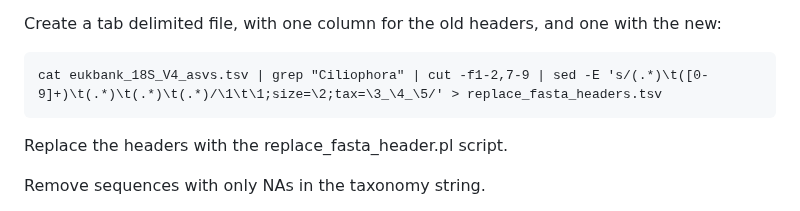
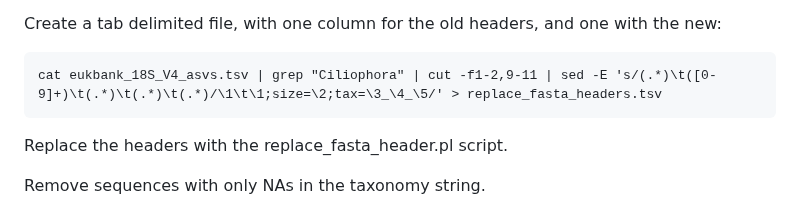
Before and after one commit to Ingridsaeters/Ciliate-niche-evolution, a Markdown page: 00_phylogenies/00_data/README.md, the part around the change. Rendered like a GitHub page.

````diff
--- a/00_phylogenies/00_data/README.md
+++ b/00_phylogenies/00_data/README.md
@@ -21,7 +21,7 @@ Change the fasta header for the ciliate fasta file so that in addition to contai
 Create a tab delimited file, with one column for the old headers, and one with the new:
 
 ```
-cat eukbank_18S_V4_asvs.tsv | grep "Ciliophora" | cut -f1-2,7-9 | sed -E 's/(.*)\t([0-9]+)\t(.*)\t(.*)\t(.*)/\1\t\1;size=\2;tax=\3_\4_\5/' > replace_fasta_headers.tsv
+cat eukbank_18S_V4_asvs.tsv | grep "Ciliophora" | cut -f1-2,9-11 | sed -E 's/(.*)\t([0-9]+)\t(.*)\t(.*)\t(.*)/\1\t\1;size=\2;tax=\3_\4_\5/' > replace_fasta_headers.tsv
 ```
 
 Replace the headers with the replace_fasta_header.pl script.
````
